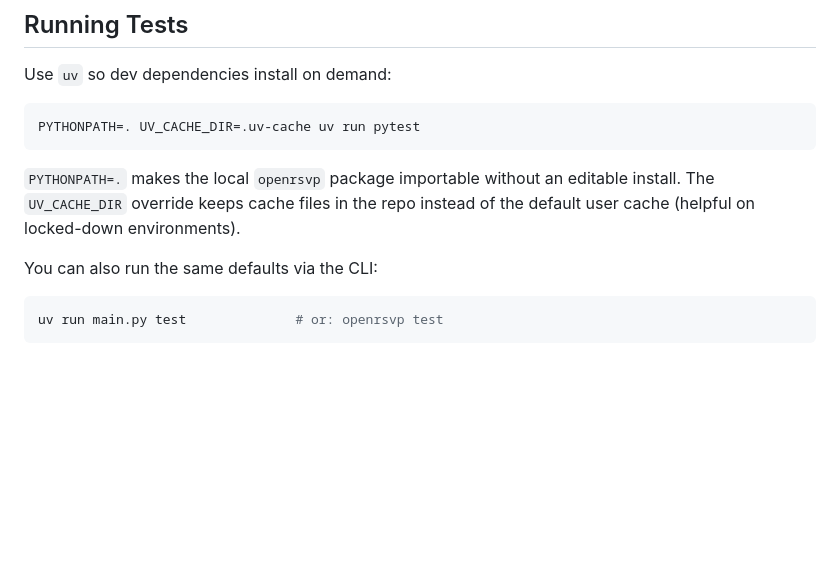
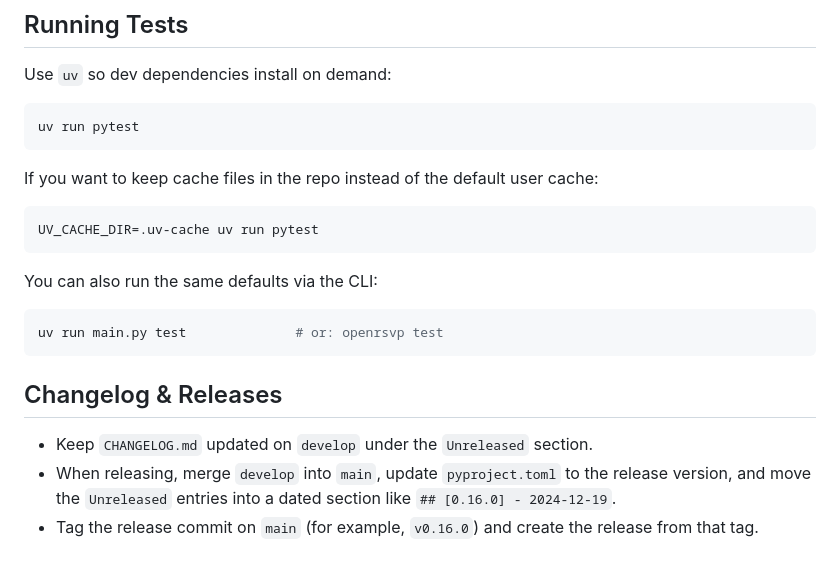
Before and after one commit to brandonleon/OpenRSVP, a Markdown page: README.md, the part around the change. GitHub-like rendering; blank space fills up the shorter version.

````diff
--- a/README.md
+++ b/README.md
@@ -124,15 +124,26 @@ private.
 Use `uv` so dev dependencies install on demand:
 
 ```bash
-PYTHONPATH=. UV_CACHE_DIR=.uv-cache uv run pytest
+uv run pytest
 ```
 
-`PYTHONPATH=.` makes the local `openrsvp` package importable without an editable
-install. The `UV_CACHE_DIR` override keeps cache files in the repo instead of
-the default user cache (helpful on locked-down environments).
+If you want to keep cache files in the repo instead of the default user cache:
+
+```bash
+UV_CACHE_DIR=.uv-cache uv run pytest
+```
 
 You can also run the same defaults via the CLI:
 
 ```bash
 uv run main.py test              # or: openrsvp test
 ```
+
+## Changelog & Releases
+
+- Keep `CHANGELOG.md` updated on `develop` under the `Unreleased` section.
+- When releasing, merge `develop` into `main`, update `pyproject.toml` to the
+  release version, and move the `Unreleased` entries into a dated section like
+  `## [0.16.0] - 2024-12-19`.
+- Tag the release commit on `main` (for example, `v0.16.0`) and create the
+  release from that tag.
````
Also changed, not shown: CHANGELOG.md (added, +41 -0 lines).
